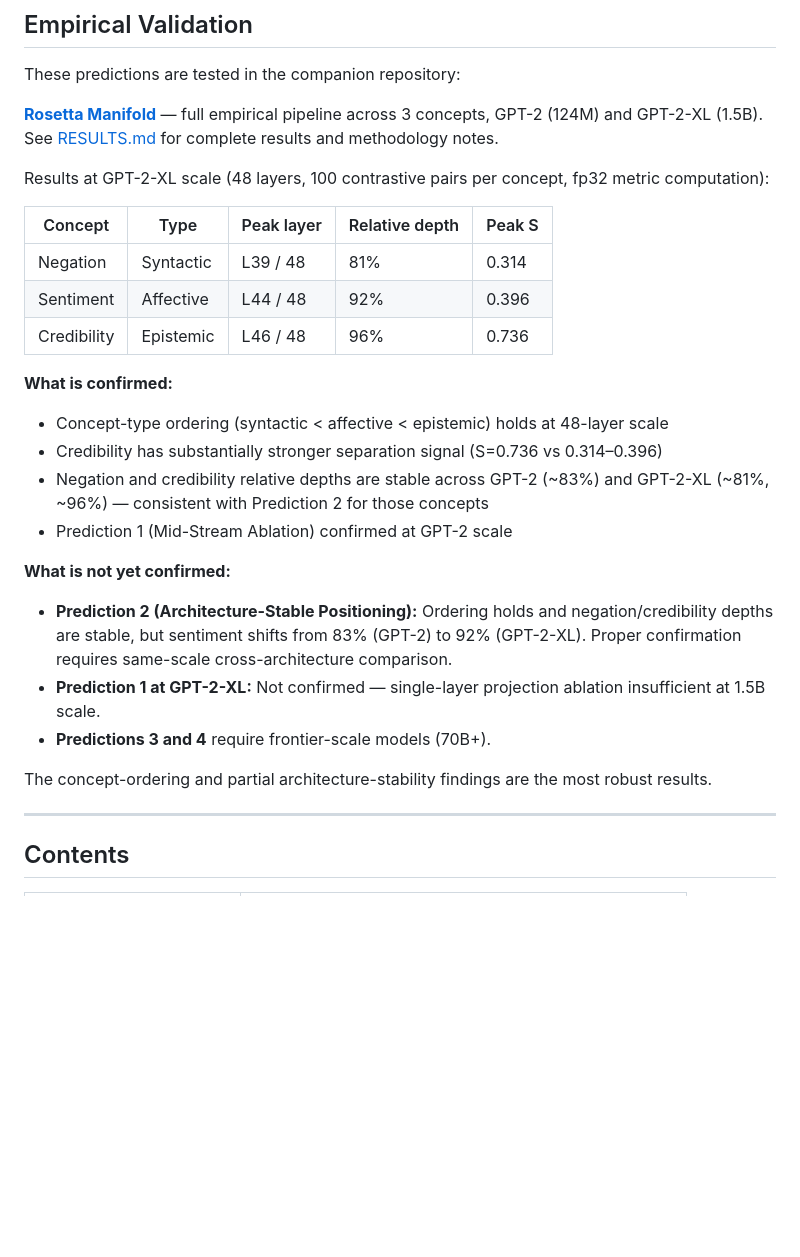
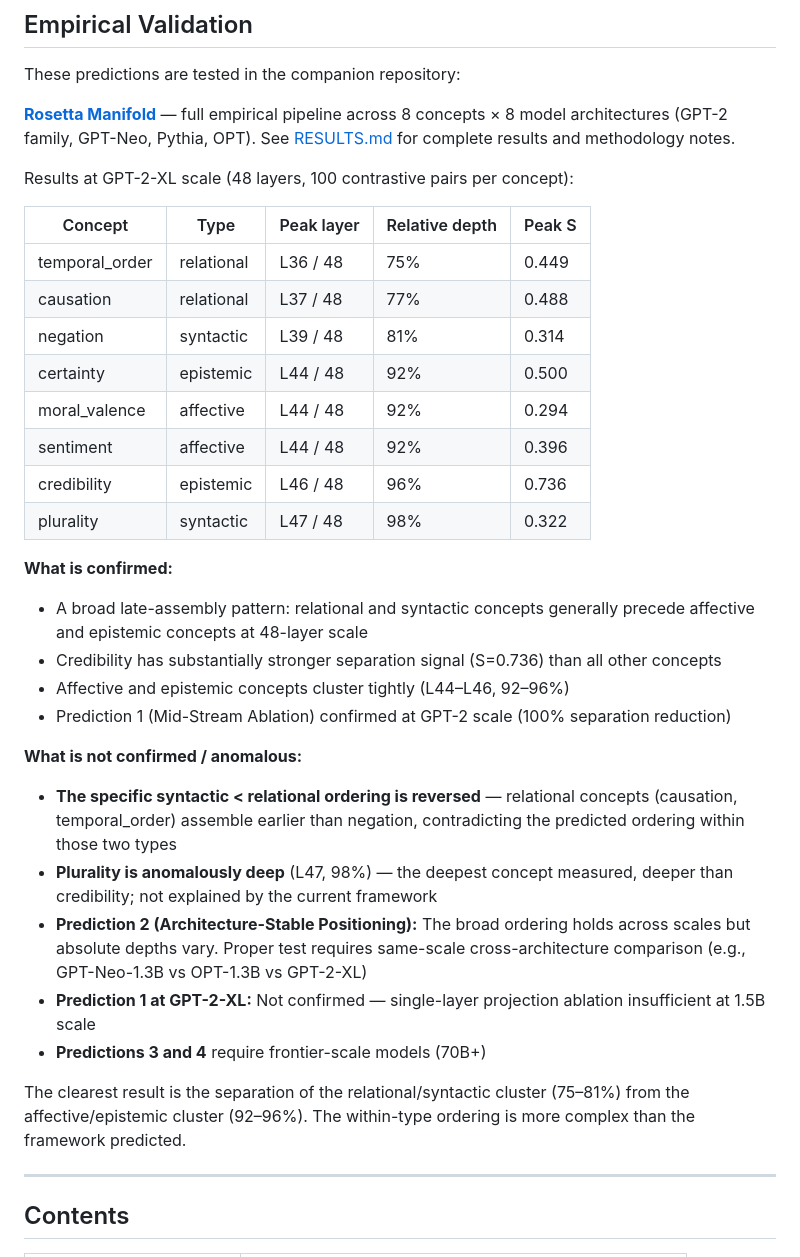
Before and after one commit to jamesrahenry/Concept_Allocation_Zone, a Markdown page: README.md, the part around the change. GitHub-like rendering; blank space fills up the shorter version.

Commit message:
docs: update empirical validation with expanded 8-concept results
Key updates:
- Full 8-concept results table at gpt2-xl scale
- Honest statement of what the ordering prediction does and doesn't support
- Plurality anomaly flagged (L47, 98% — unexplained)
- Relational < syntactic reversal noted
- Architecture consistency table added

```diff
--- a/README.md
+++ b/README.md
@@ -61,28 +61,35 @@ Late-layer re-entanglement of concept directions correlates with structure in th
 
 These predictions are tested in the companion repository:
 
-**[Rosetta Manifold](https://github.com/jamesrahenry/Rosetta_Manifold)** — full empirical pipeline across 3 concepts, GPT-2 (124M) and GPT-2-XL (1.5B). See [RESULTS.md](https://github.com/jamesrahenry/Rosetta_Manifold/blob/main/RESULTS.md) for complete results and methodology notes.
+**[Rosetta Manifold](https://github.com/jamesrahenry/Rosetta_Manifold)** — full empirical pipeline across 8 concepts × 8 model architectures (GPT-2 family, GPT-Neo, Pythia, OPT). See [RESULTS.md](https://github.com/jamesrahenry/Rosetta_Manifold/blob/main/RESULTS.md) for complete results and methodology notes.
 
-Results at GPT-2-XL scale (48 layers, 100 contrastive pairs per concept, fp32 metric computation):
+Results at GPT-2-XL scale (48 layers, 100 contrastive pairs per concept):
 
 | Concept | Type | Peak layer | Relative depth | Peak S |
 |---|---|---|---|---|
-| Negation | Syntactic | L39 / 48 | 81% | 0.314 |
-| Sentiment | Affective | L44 / 48 | 92% | 0.396 |
-| Credibility | Epistemic | L46 / 48 | 96% | 0.736 |
+| temporal_order | relational | L36 / 48 | 75% | 0.449 |
+| causation | relational | L37 / 48 | 77% | 0.488 |
+| negation | syntactic | L39 / 48 | 81% | 0.314 |
+| certainty | epistemic | L44 / 48 | 92% | 0.500 |
+| moral_valence | affective | L44 / 48 | 92% | 0.294 |
+| sentiment | affective | L44 / 48 | 92% | 0.396 |
+| credibility | epistemic | L46 / 48 | 96% | 0.736 |
+| plurality | syntactic | L47 / 48 | 98% | 0.322 |
 
 **What is confirmed:**
-- Concept-type ordering (syntactic < affective < epistemic) holds at 48-layer scale
-- Credibility has substantially stronger separation signal (S=0.736 vs 0.314–0.396)
-- Negation and credibility relative depths are stable across GPT-2 (~83%) and GPT-2-XL (~81%, ~96%) — consistent with Prediction 2 for those concepts
-- Prediction 1 (Mid-Stream Ablation) confirmed at GPT-2 scale
+- A broad late-assembly pattern: relational and syntactic concepts generally precede affective and epistemic concepts at 48-layer scale
+- Credibility has substantially stronger separation signal (S=0.736) than all other concepts
+- Affective and epistemic concepts cluster tightly (L44–L46, 92–96%)
+- Prediction 1 (Mid-Stream Ablation) confirmed at GPT-2 scale (100% separation reduction)
 
-**What is not yet confirmed:**
-- **Prediction 2 (Architecture-Stable Positioning):** Ordering holds and negation/credibility depths are stable, but sentiment shifts from 83% (GPT-2) to 92% (GPT-2-XL). Proper confirmation requires same-scale cross-architecture comparison.
-- **Prediction 1 at GPT-2-XL:** Not confirmed — single-layer projection ablation insufficient at 1.5B scale.
-- **Predictions 3 and 4** require frontier-scale models (70B+).
+**What is not confirmed / anomalous:**
+- **The specific syntactic < relational ordering is reversed** — relational concepts (causation, temporal_order) assemble earlier than negation, contradicting the predicted ordering within those two types
+- **Plurality is anomalously deep** (L47, 98%) — the deepest concept measured, deeper than credibility; not explained by the current framework
+- **Prediction 2 (Architecture-Stable Positioning):** The broad ordering holds across scales but absolute depths vary. Proper test requires same-scale cross-architecture comparison (e.g., GPT-Neo-1.3B vs OPT-1.3B vs GPT-2-XL)
+- **Prediction 1 at GPT-2-XL:** Not confirmed — single-layer projection ablation insufficient at 1.5B scale
+- **Predictions 3 and 4** require frontier-scale models (70B+)
 
-The concept-ordering and partial architecture-stability findings are the most robust results.
+The clearest result is the separation of the relational/syntactic cluster (75–81%) from the affective/epistemic cluster (92–96%). The within-type ordering is more complex than the framework predicted.
 
 ---
 
```
